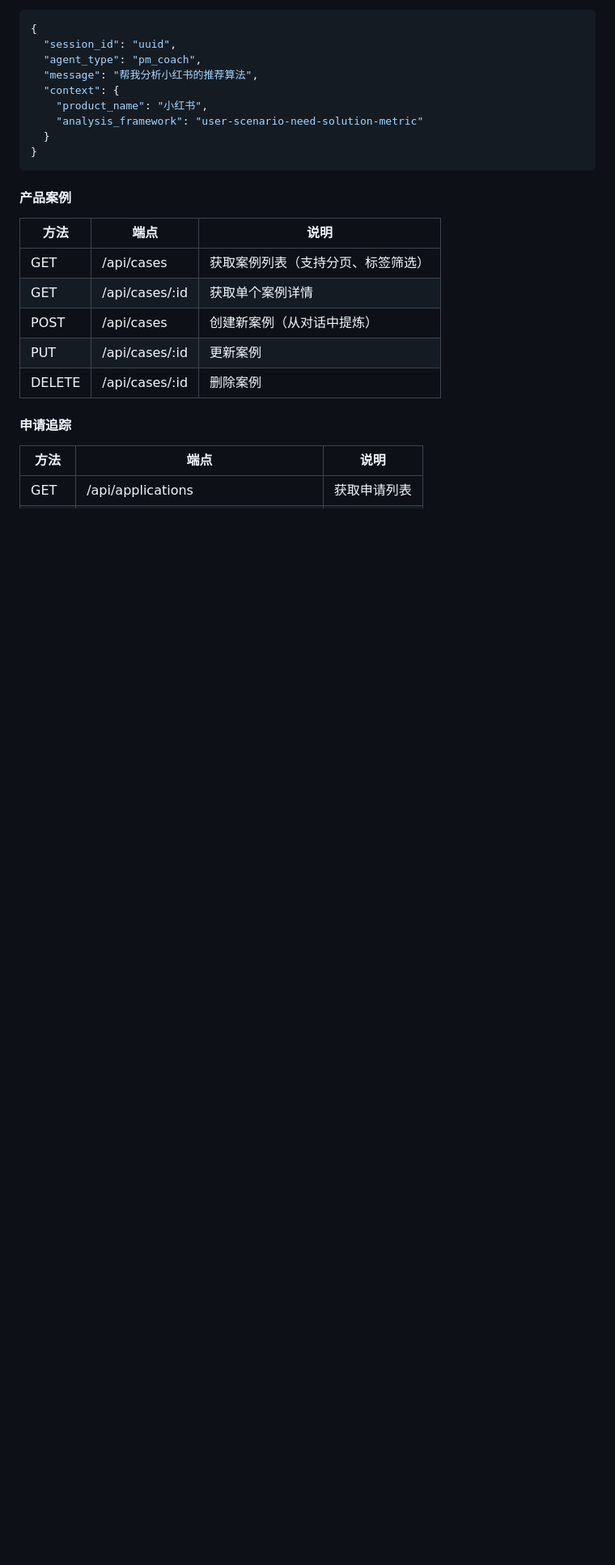
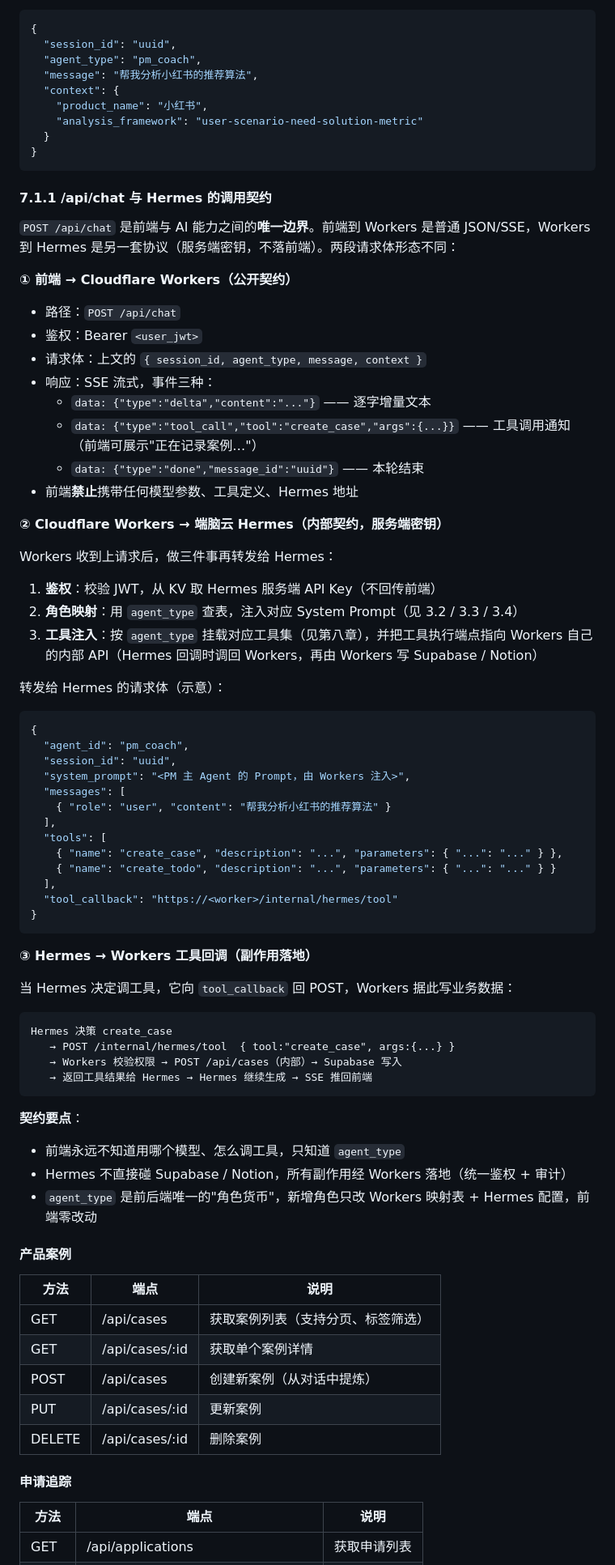
Before and after one commit to 1542-qyq/self-working, a Markdown page: mewhub-v4-plan.md, the part around one of its changes. Shown at 81% size. GitHub-like rendering; blank space fills up the shorter version.

Commit message:
feat: 我要把端脑云中的模型部署到工作台中的Ag…
Co-authored-by: traeagent <traeagent@users.noreply.github.com>

````diff
--- a/mewhub-v4-plan.md
+++ b/mewhub-v4-plan.md
@@ -588,6 +638,60 @@ POST /api/chat 请求体：
   }
 }
 ```
+
+#### 7.1.1 /api/chat 与 Hermes 的调用契约
+
+`POST /api/chat` 是前端与 AI 能力之间的**唯一边界**。前端到 Workers 是普通 JSON/SSE，Workers 到 Hermes 是另一套协议（服务端密钥，不落前端）。两段请求体形态不同：
+
+**① 前端 → Cloudflare Workers（公开契约）**
+
+- 路径：`POST /api/chat`
+- 鉴权：Bearer `<user_jwt>`
+- 请求体：上文的 `{ session_id, agent_type, message, context }`
+- 响应：SSE 流式，事件三种：
+  - `data: {"type":"delta","content":"..."}` —— 逐字增量文本
+  - `data: {"type":"tool_call","tool":"create_case","args":{...}}` —— 工具调用通知（前端可展示"正在记录案例…"）
+  - `data: {"type":"done","message_id":"uuid"}` —— 本轮结束
+- 前端**禁止**携带任何模型参数、工具定义、Hermes 地址
+
+**② Cloudflare Workers → 端脑云 Hermes（内部契约，服务端密钥）**
+
+Workers 收到上请求后，做三件事再转发给 Hermes：
+1. **鉴权**：校验 JWT，从 KV 取 Hermes 服务端 API Key（不回传前端）
+2. **角色映射**：用 `agent_type` 查表，注入对应 System Prompt（见 3.2 / 3.3 / 3.4）
+3. **工具注入**：按 `agent_type` 挂载对应工具集（见第八章），并把工具执行端点指向 Workers 自己的内部 API（Hermes 回调时调回 Workers，再由 Workers 写 Supabase / Notion）
+
+转发给 Hermes 的请求体（示意）：
+```json
+{
+  "agent_id": "pm_coach",
+  "session_id": "uuid",
+  "system_prompt": "<PM 主 Agent 的 Prompt，由 Workers 注入>",
+  "messages": [
+    { "role": "user", "content": "帮我分析小红书的推荐算法" }
+  ],
+  "tools": [
+    { "name": "create_case", "description": "...", "parameters": { "...": "..." } },
+    { "name": "create_todo", "description": "...", "parameters": { "...": "..." } }
+  ],
+  "tool_callback": "https://<worker>/internal/hermes/tool"
+}
+```
+
+**③ Hermes → Workers 工具回调（副作用落地）**
+
+当 Hermes 决定调工具，它向 `tool_callback` 回 POST，Workers 据此写业务数据：
+```
+Hermes 决策 create_case
+   → POST /internal/hermes/tool  { tool:"create_case", args:{...} }
+   → Workers 校验权限 → POST /api/cases（内部）→ Supabase 写入
+   → 返回工具结果给 Hermes → Hermes 继续生成 → SSE 推回前端
+```
+
+**契约要点**：
+- 前端永远不知道用哪个模型、怎么调工具，只知道 `agent_type`
+- Hermes 不直接碰 Supabase / Notion，所有副作用经 Workers 落地（统一鉴权 + 审计）
+- `agent_type` 是前后端唯一的"角色货币"，新增角色只改 Workers 映射表 + Hermes 配置，前端零改动
 
 #### 产品案例
 
````
Also changed, not shown: other parts of mewhub-v4-plan.md (+50 -0 lines).
